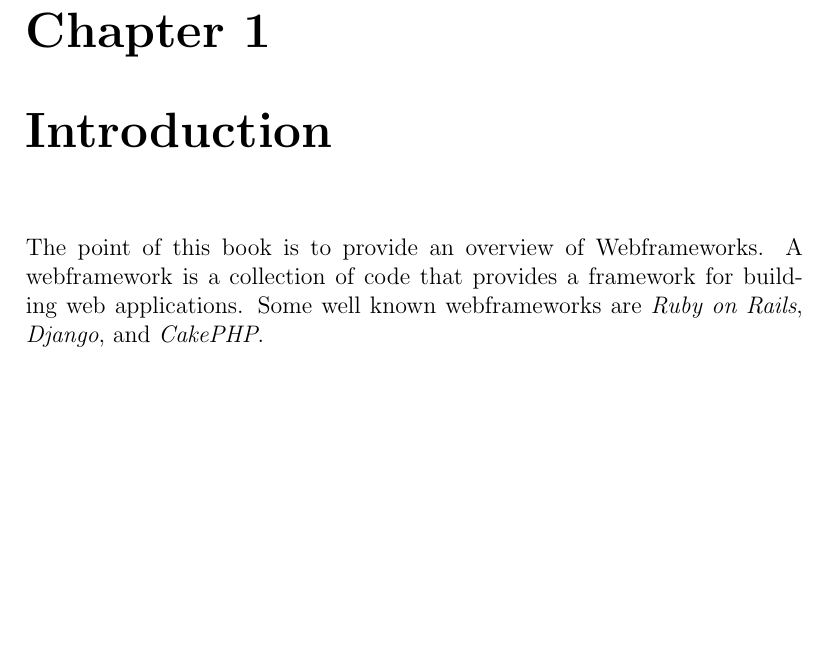
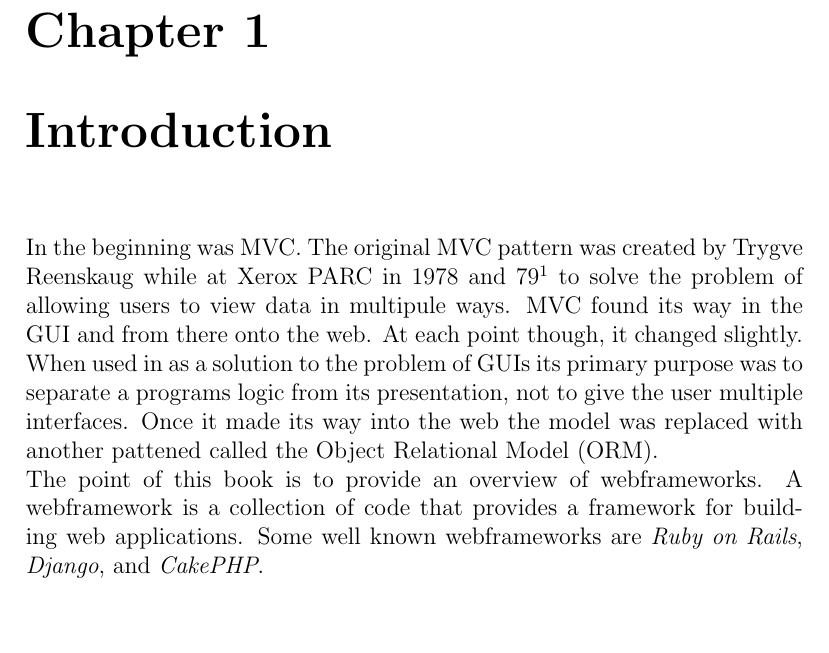
Before and after one commit to Vhoakab84/webframeworks, a LaTeX book (main.tex, which reads chapters/introduction.tex): part of page 5 of 6, cut so that both start at the same text, the shorter picture padded with empty space. Compiled offline with pdfLaTeX.

Commit message:
Update Introduction
Added information to the intro about MVC, its history, creator, and
changes over the years. Included a footnote for the creators website.

```diff
--- a/chapters/introduction.tex
+++ b/chapters/introduction.tex
@@ -1,6 +1,16 @@
 \chapter{Introduction}
 
-The point of this book is to provide an overview of Webframeworks. A
-webframework is a collection of code that provides a framework for
+In the beginning was MVC. The original MVC pattern was created by Trygve
+Reenskaug while at Xerox PARC in 1978 and 79\footnotemark[1] to solve
+the problem of allowing users to view data in multipule ways. MVC found
+its way in the GUI and from there onto the web. At each point though, it
+changed slightly. When used in as a solution to the problem of GUIs its
+primary purpose was to separate a programs logic from its presentation,
+not to give the user multiple interfaces. Once it made its way into the
+web the model was replaced with another pattened called the Object
+Relational Model (ORM).
+
+The point of this book is to provide an overview of webframeworks.
+A webframework is a collection of code that provides a framework for
 building web applications. Some well known webframeworks are \emph{Ruby
 on Rails}, \emph{Django}, and \emph{CakePHP}.
```
Also changed, not shown: chapters/introduction.tex (3 more changed lines).
